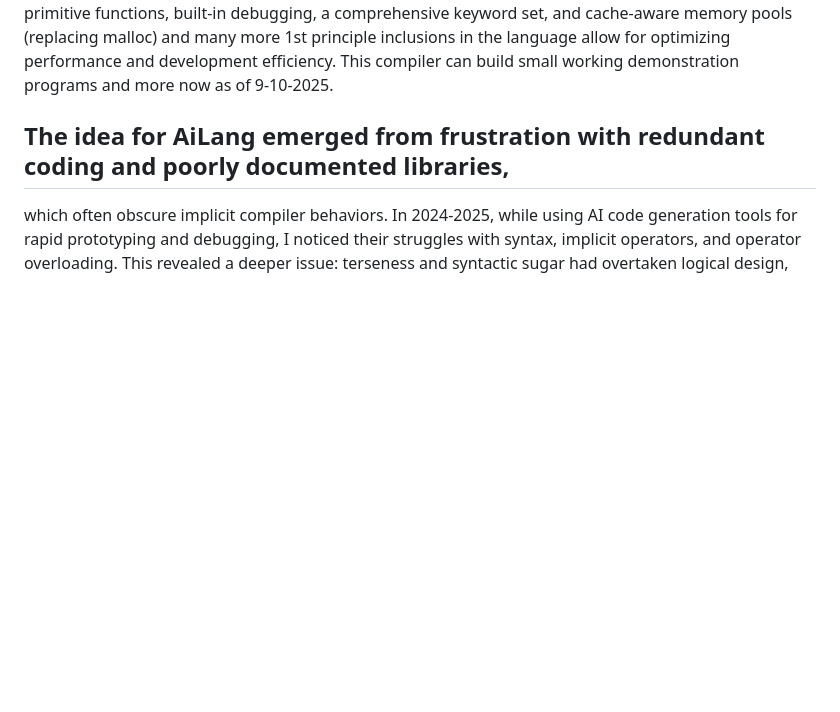
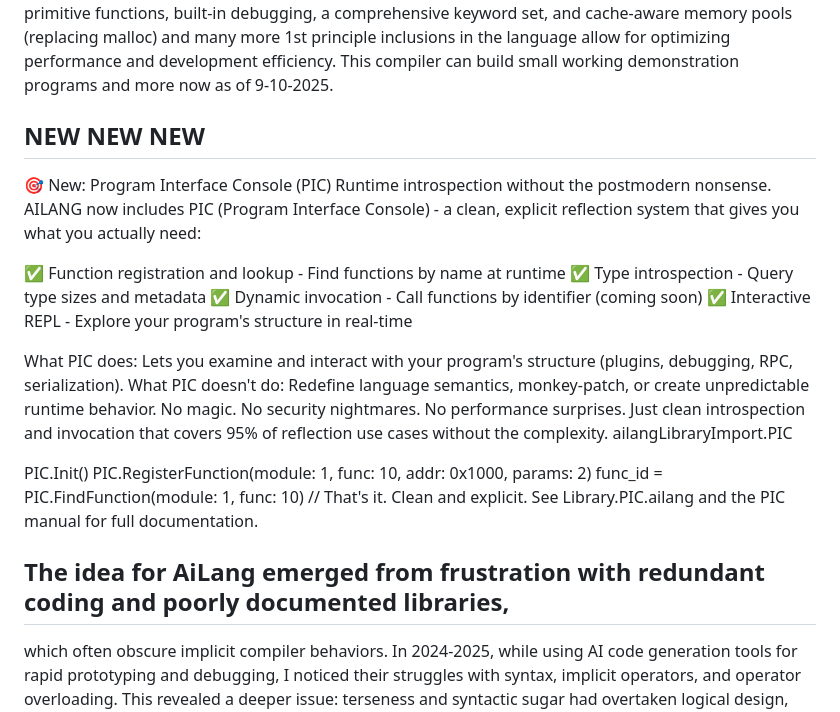
Before and after one commit to AiLang-Author/AiLang, a Markdown page: README.md, the part around the change. Drawn GitHub-style; blank space fills up the shorter version.

```diff
--- a/README.md
+++ b/README.md
@@ -6,7 +6,28 @@ AiLang is the first verb-first, low-level programming language with the capabili
 ---
 Ailang is crafted with built-in libraries to implment abstractions, and a deep set of key words and functions, differentiating it from traditional compilers like GCC, LLVM & Clang, that depend on implicit constructs and compiliation time resolution of many core primitives.  AiLang features its own x86_64 compiler reducing legacy dependency and allowing for a clean tight language that compiles 100% to spec everytime. This eliminates workarounds, supports a modular backend portable to new processor instruction sets, and reduces boilerplate code with an import model that requires no headers. Rich primitive functions, built-in debugging, a comprehensive keyword set, and cache-aware memory pools (replacing malloc) and many more 1st principle inclusions in the language allow for optimizing performance and development efficiency. This compiler can build small working demonstration programs and more now as of 9-10-2025.
 
+NEW NEW NEW
+---
 
+🎯 New: Program Interface Console (PIC)
+Runtime introspection without the postmodern nonsense.
+AILANG now includes PIC (Program Interface Console) - a clean, explicit reflection system that gives you what you actually need:
+
+✅ Function registration and lookup - Find functions by name at runtime
+✅ Type introspection - Query type sizes and metadata
+✅ Dynamic invocation - Call functions by identifier (coming soon)
+✅ Interactive REPL - Explore your program's structure in real-time
+
+What PIC does: Lets you examine and interact with your program's structure (plugins, debugging, RPC, serialization).
+What PIC doesn't do: Redefine language semantics, monkey-patch, or create unpredictable runtime behavior.
+No magic. No security nightmares. No performance surprises. Just clean introspection and invocation that covers 95% of reflection use cases without the complexity.
+ailangLibraryImport.PIC
+
+PIC.Init()
+PIC.RegisterFunction(module: 1, func: 10, addr: 0x1000, params: 2)
+func_id = PIC.FindFunction(module: 1, func: 10)
+// That's it. Clean and explicit.
+See Library.PIC.ailang and the PIC manual for full documentation.
 
 The idea for AiLang emerged from frustration with redundant coding and poorly documented libraries,
 ---
```
